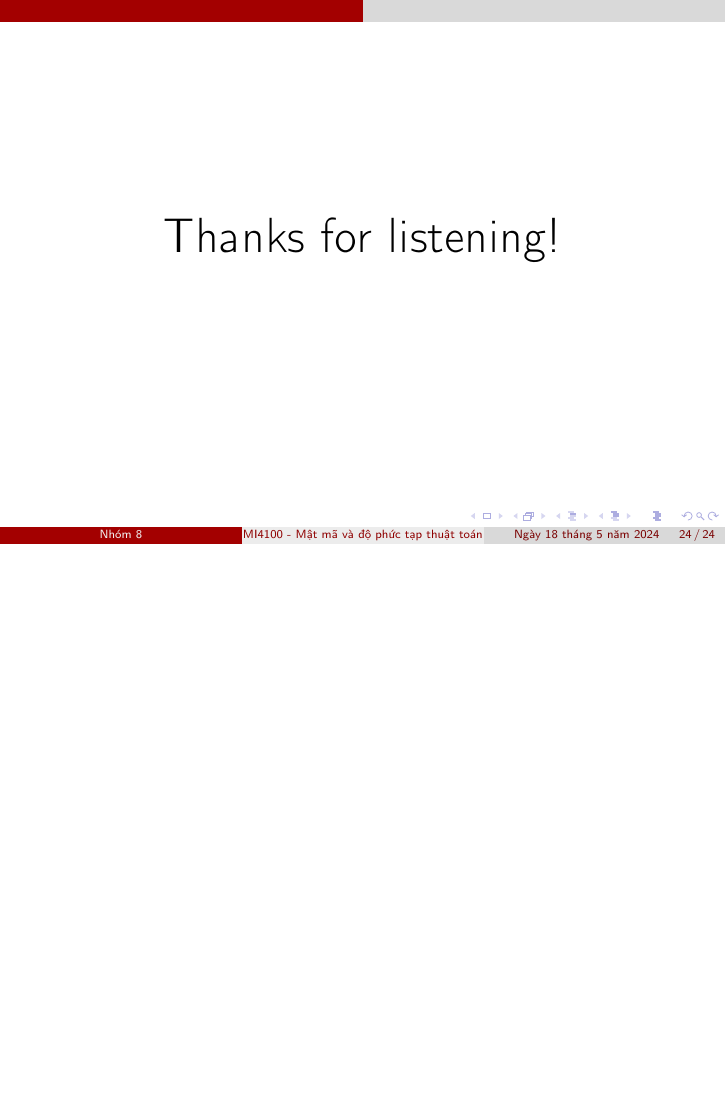
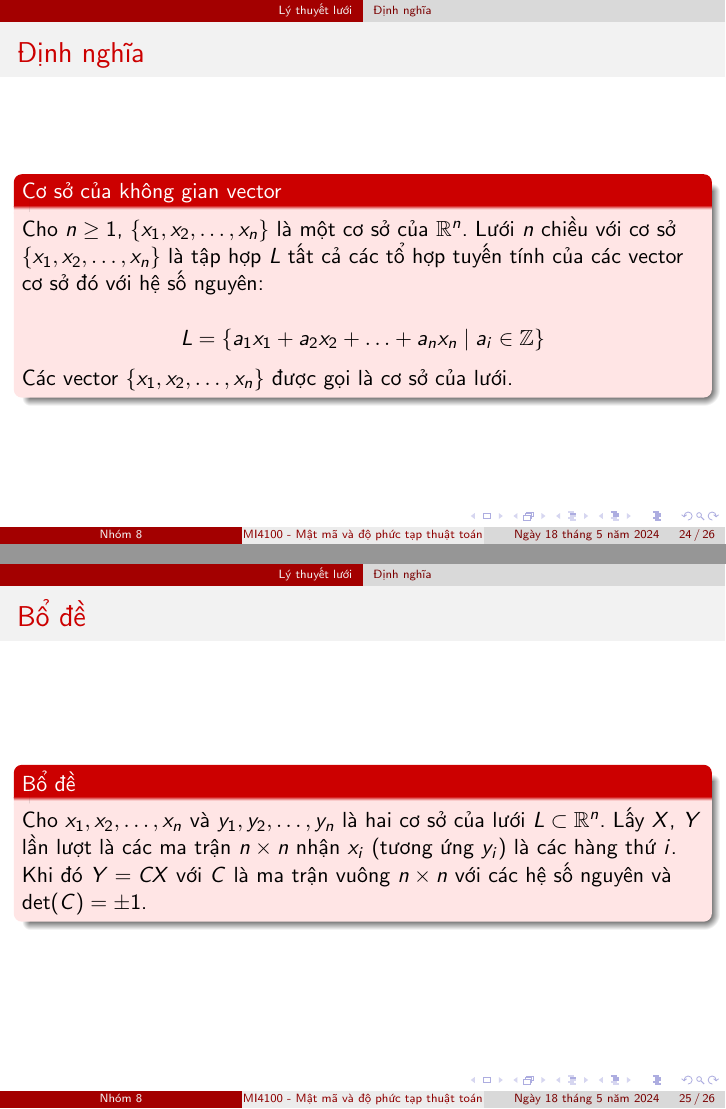
Before and after one commit to vuvannghia452002/CK_MatMa, LaTeX slides (contents/latex/main.tex): page 24 of 24 before the commit and pages 24 and 25 of 26 after it, the two joined at a grey line, the shorter picture padded with empty space. Compiled offline with pdfLaTeX.

Commit message:
update main.tex

```diff
--- a/contents/latex/main.tex
+++ b/contents/latex/main.tex
@@ -356,6 +356,28 @@ Dấu "=" xảy ra khi và chỉ khi \(c_1 = c_2 = \ldots = c_n = 0 \).
 \end{block}
 \end{frame}
 %%%%%%%%%%%%%%%%%%%%%%%%%%%%%%%%%%%%%%%%%%%%%%%%%%%%%%%
+\begin{frame}{Định nghĩa}
+\begin{block}{Cơ sở của không gian vector}
+Cho \(n \geq 1 \), \(\{x_1, x_2, \ldots, x_n\}\) là một cơ sở của \(\mathbb{R}^n\).
+Lưới \(n \) chiều với cơ sở \(\{x_1, x_2, \ldots, x_n\}\)
+là tập hợp \(L \) tất cả các tổ hợp tuyến tính của các vector cơ sở đó với hệ số nguyên:
+
+\[
+L = \{a_1 x_1 + a_2 x_2 + \ldots + a_n x_n \mid a_i \in \mathbb{Z} \}
+\]
+
+Các vector \(\{x_1, x_2, \ldots, x_n\}\) được gọi là cơ sở của lưới.
+\end{block}
+\end{frame}
+%%%%%%%%%%%%%%%%%%%%%%%%%%%%%%%%%%%%%%%%%%%%%%%%%%%%%%%
+\begin{frame}{Bổ đề}
+\begin{block}{Bổ đề}
+Cho $x_1, x_2, \ldots, x_n$ và $y_1, y_2, \ldots, y_n$ là hai cơ sở của lưới $L \subset \mathbb{R}^n$.
+Lấy $X$, $Y$ lần lượt là các ma trận $n \times n$ nhận $x_i$ (tương ứng $y_i$) là các hàng thứ $i$.
+Khi đó $Y = CX$ với $C$ là ma trận vuông $n \times n$ với các hệ số nguyên và $\det(C) = \pm 1$.
+\end{block}
+\end{frame}
+%%%%%%%%%%%%%%%%%%%%%%%%%%%%%%%%%%%%%%%%%%%%%%%%%%%%%%%
 
 %! %%%%%%%%%%%%%%%%%%%%%%%%%%%%%%%%%%%%%%%%%%%%%%%%%%%%%%
 %! %%%%%%%%%%%%%%%%%%%%%%%%%%%%%%%%%%%%%%%%%%%%%%%%%%%%%%
```
